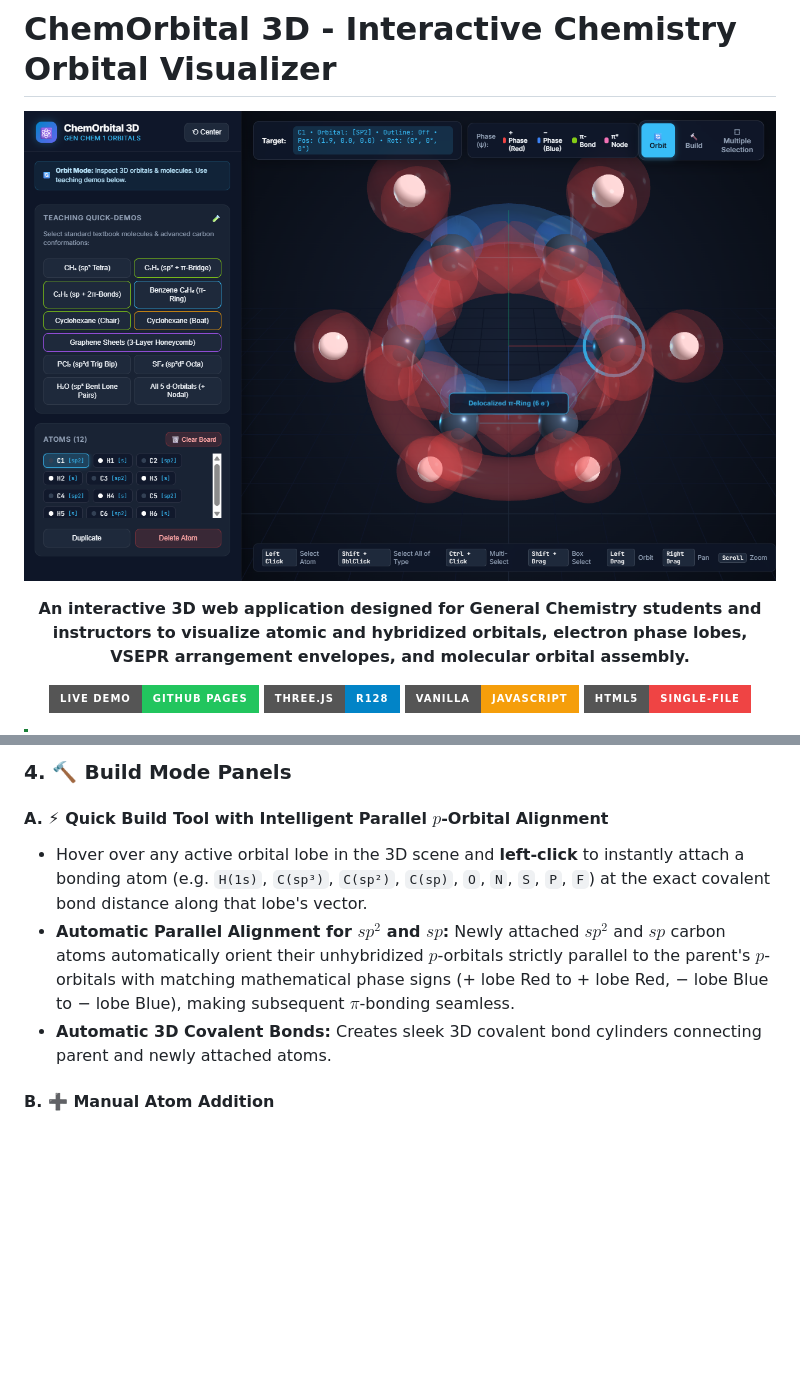
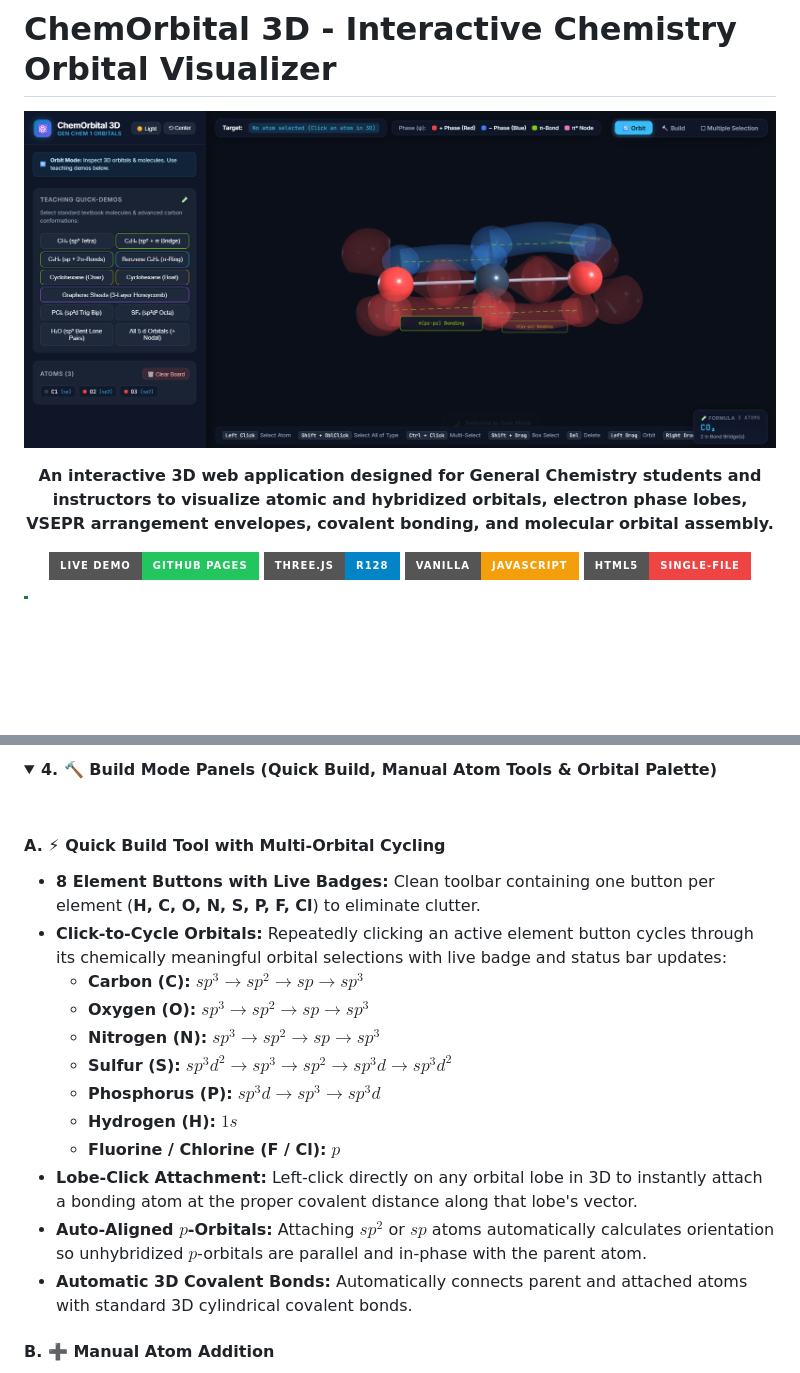
Before and after one commit to hmh-215/ChemOrbital_3D, a Markdown page: README.md, 2 parts joined by grey strips. GitHub-like rendering; pictures changed too: docs/screenshots/demo_CO2.png (added), docs/screenshots/demo_benzene.png (deleted); folded sections open; badges without logos; blank space fills up the shorter version.

```diff
--- a/README.md
+++ b/README.md
@@ -1,11 +1,11 @@
 # ChemOrbital 3D - Interactive Chemistry Orbital Visualizer
 
 <p align="center">
-  <img src="docs/screenshots/demo_benzene.png" alt="ChemOrbital 3D - Benzene Conformation Demo" width="860" style="border-radius: 10px; box-shadow: 0 8px 30px rgba(0,0,0,0.5);" />
+  <img src="docs/screenshots/demo_CO2.png" alt="ChemOrbital 3D - Interactive Chemistry Orbital Visualizer" width="860" style="border-radius: 10px; box-shadow: 0 8px 30px rgba(0,0,0,0.5);" />
 </p>
 
 <p align="center">
-  <strong>An interactive 3D web application designed for General Chemistry students and instructors to visualize atomic and hybridized orbitals, electron phase lobes, VSEPR arrangement envelopes, and molecular orbital assembly.</strong>
+  <strong>An interactive 3D web application designed for General Chemistry students and instructors to visualize atomic and hybridized orbitals, electron phase lobes, VSEPR arrangement envelopes, covalent bonding, and molecular orbital assembly.</strong>
 </p>
 
 <p align="center">
@@ -74,10 +106,22 @@ A real-time floating card at the bottom-right corner of the canvas dynamically c
 
-### 4. 🔨 Build Mode Panels
+<details>
+<summary><strong>4. 🔨 Build Mode Panels (Quick Build, Manual Atom Tools & Orbital Palette)</strong></summary>
 
-#### A. ⚡ Quick Build Tool with Intelligent Parallel $p$-Orbital Alignment
-- Hover over any active orbital lobe in the 3D scene and **left-click** to instantly attach a bonding atom (e.g. `H(1s)`, `C(sp³)`, `C(sp²)`, `C(sp)`, `O`, `N`, `S`, `P`, `F`) at the exact covalent bond distance along that lobe's vector.
-- **Automatic Parallel Alignment for $sp^2$ and $sp$:** Newly attached $sp^2$ and $sp$ carbon atoms automatically orient their unhybridized $p$-orbitals strictly parallel to the parent's $p$-orbitals with matching mathematical phase signs (+ lobe Red to + lobe Red, − lobe Blue to − lobe Blue), making subsequent $\pi$-bonding seamless.
-- **Automatic 3D Covalent Bonds:** Creates sleek 3D covalent bond cylinders connecting parent and newly attached atoms.
+<br>
+
+#### A. ⚡ Quick Build Tool with Multi-Orbital Cycling
+- **8 Element Buttons with Live Badges:** Clean toolbar containing one button per element (**H, C, O, N, S, P, F, Cl**) to eliminate clutter.
+- **Click-to-Cycle Orbitals:** Repeatedly clicking an active element button cycles through its chemically meaningful orbital selections with live badge and status bar updates:
+  - **Carbon (C):** $sp^3 \to sp^2 \to sp \to sp^3$
+  - **Oxygen (O):** $sp^3 \to sp^2 \to sp \to sp^3$
+  - **Nitrogen (N):** $sp^3 \to sp^2 \to sp \to sp^3$
+  - **Sulfur (S):** $sp^3d^2 \to sp^3 \to sp^2 \to sp^3d \to sp^3d^2$
+  - **Phosphorus (P):** $sp^3d \to sp^3 \to sp^3d$
+  - **Hydrogen (H):** $1s$
+  - **Fluorine / Chlorine (F / Cl):** $p$
+- **Lobe-Click Attachment:** Left-click directly on any orbital lobe in 3D to instantly attach a bonding atom at the proper covalent distance along that lobe's vector.
+- **Auto-Aligned $p$-Orbitals:** Attaching $sp^2$ or $sp$ atoms automatically calculates orientation so unhybridized $p$-orbitals are parallel and in-phase with the parent atom.
+- **Automatic 3D Covalent Bonds:** Automatically connects parent and attached atoms with standard 3D cylindrical covalent bonds.
 
 #### B. ➕ Manual Atom Addition
 - **+ Add Atom:** Spawns a new atom in the scene with **no orbital displayed (`none`)** by default, allowing students to pick an orbital type later.
```
Also changed, not shown: other parts of README.md (+77 -55 lines), docs/screenshots/demo_panel_build.png (deleted).
